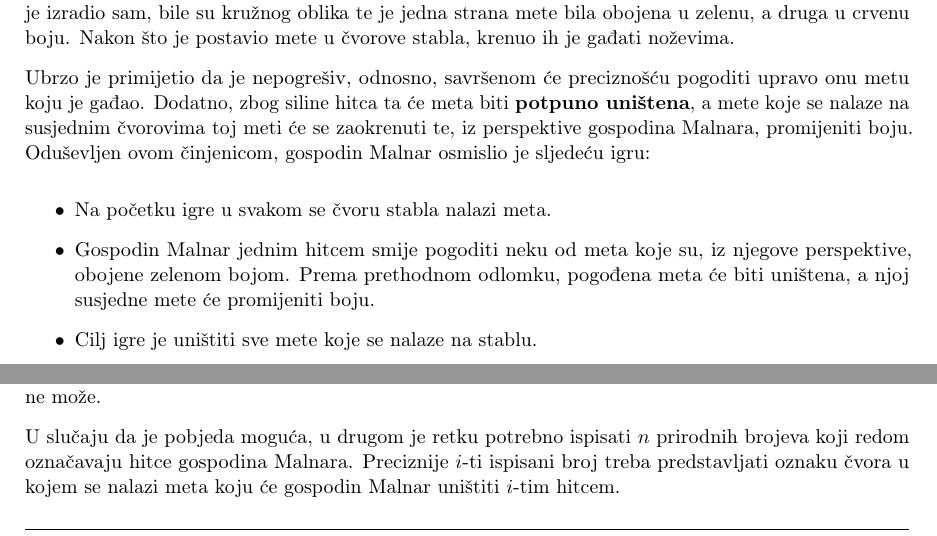
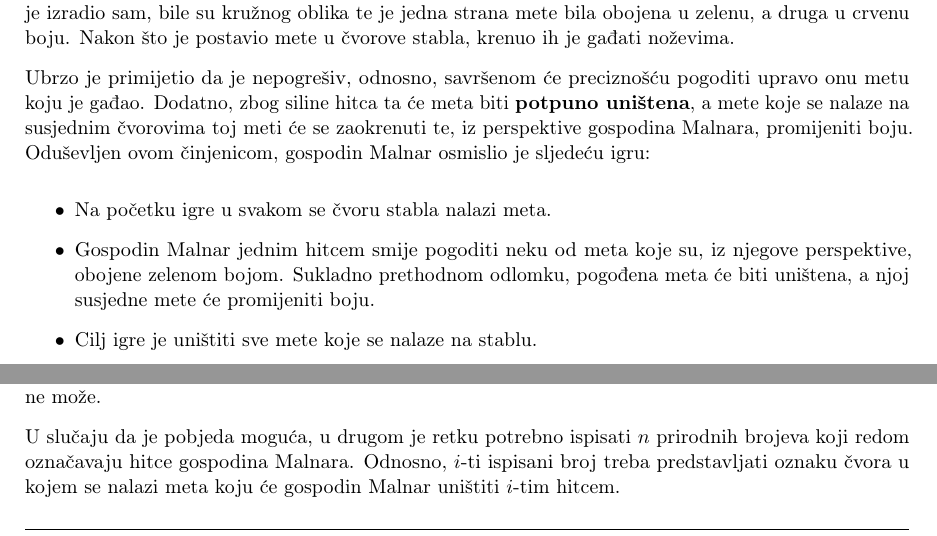
Before and after one commit to ipaljak/studentsko2020, a LaTeX document (zadaci.tex, which reads H/H.tex): two parts of page 6 of 10, joined at a grey line, cut so that both start at the same text. The pictures show the PDF file zadaci.pdf that the author committed with the source.

Commit message:
Fix minor issues in statement of problem H

```diff
--- a/H/H.tex
+++ b/H/H.tex
@@ -34,7 +34,7 @@ boju. Oduševljen ovom činjenicom, gospodin Malnar osmislio je sljedeću igru:
 \begin{itemize}
     \item Na početku igre u svakom se čvoru stabla nalazi meta.
     \item Gospodin Malnar jednim hitcem smije pogoditi neku od meta koje su,
-          iz njegove perspektive, obojene zelenom bojom. Prema prethodnom
+          iz njegove perspektive, obojene zelenom bojom. Sukladno prethodnom
           odlomku, pogođena meta će biti uništena, a njoj susjedne mete će
           promijeniti boju.
     \item Cilj igre je uništiti sve mete koje se nalaze na stablu.
@@ -67,7 +67,7 @@ U prvi redak ispišite riječ \texttt{POBJEDA} ako gospodin Malnar može
 pobijediti u igri, odnosno \texttt{PORAZ} ako to ne može.
 
 U slučaju da je pobjeda moguća, u drugom je retku potrebno ispisati $n$
-prirodnih brojeva koji redom označavaju hitce gospodina Malnara. Preciznije
+prirodnih brojeva koji redom označavaju hitce gospodina Malnara. Odnosno,
 $i$-ti ispisani broj treba predstavljati oznaku čvora u kojem se nalazi meta
 koju će gospodin Malnar uništiti $i$-tim hitcem.
 
```
Also changed, not shown: zadaci.pdf.
